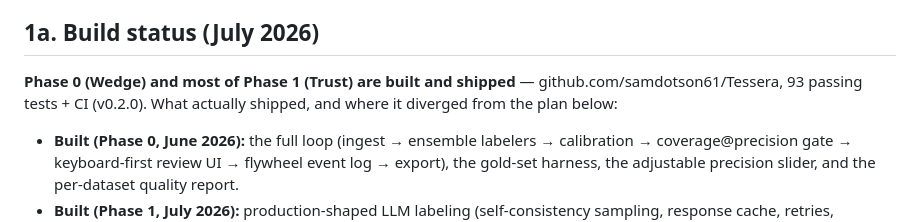
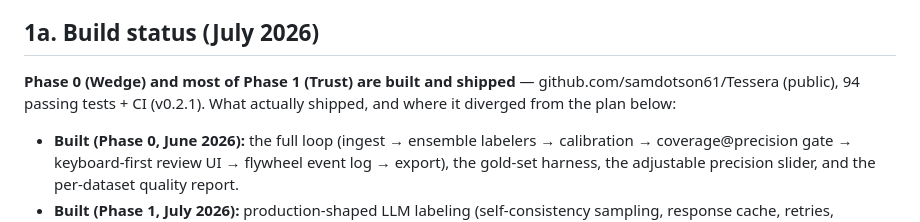
Before and after one commit to samdotson61/Tessera, a Markdown page: docs/08-implementation-and-development-plan.md, the part around the change. Drawn GitHub-style.

Commit message:
docs: sync build status (public, 94 tests, v0.2.1)
Co-Authored-By: Claude Fable 5 <noreply@anthropic.com>

```diff
--- a/docs/08-implementation-and-development-plan.md
+++ b/docs/08-implementation-and-development-plan.md
@@ -28,7 +28,7 @@ The single load-bearing idea: **the coverage@precision harness gates everything.
 
 ## 1a. Build status (July 2026)
 
-**Phase 0 (Wedge) and most of Phase 1 (Trust) are built and shipped** — github.com/samdotson61/Tessera, 93 passing tests + CI (v0.2.0). What actually shipped, and where it diverged from the plan below:
+**Phase 0 (Wedge) and most of Phase 1 (Trust) are built and shipped** — github.com/samdotson61/Tessera (public), 94 passing tests + CI (v0.2.1). What actually shipped, and where it diverged from the plan below:
 
 - **Built (Phase 0, June 2026):** the full loop (ingest → ensemble labelers → calibration → coverage@precision gate → keyboard-first review UI → flywheel event log → export), the gold-set harness, the adjustable precision slider, and the per-dataset quality report.
 - **Built (Phase 1, July 2026):** production-shaped LLM labeling (self-consistency sampling, response cache, retries, concurrency, optional two-family ensemble); the **LLM-as-judge verification pass** (different-family, veto-only, fail-open); the **pairwise/preference label type** end-to-end (second of the three beachhead types); **gold-set growth from human corrections** (source-tracked, seed gold immutable); **bootstrap 95% CIs on coverage@precision** computed on the out-of-fold CV values; **undo** in the review loop; the **quality-report panel with a reliability diagram** in the UI; and the **coverage@precision regression gate wired into CI** (engineering principle #1 made enforceable).
```
